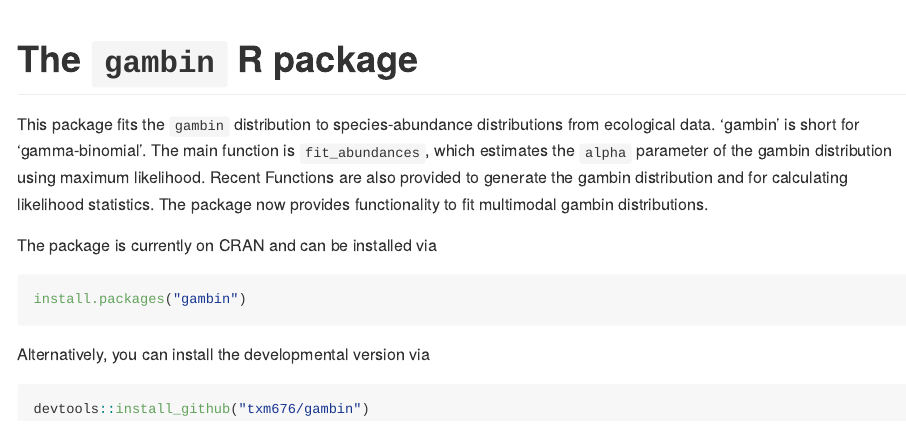
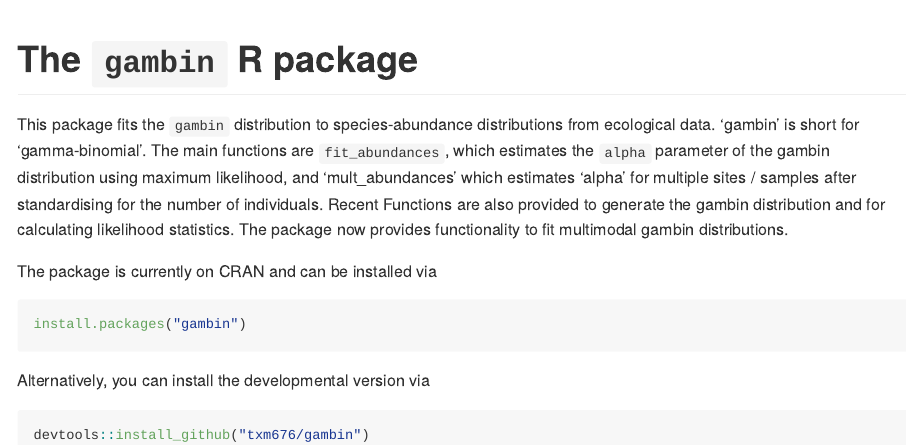
Before and after one commit to txm676/gambin, an R Markdown document (README.Rmd): the page in a window 1100 px wide, from its top. Rendered offline with R 4.5, knitr and Pandoc, with nearby package versions; badge pictures from the web are left out.

Commit message:
new function

```diff
--- a/README.Rmd
+++ b/README.Rmd
@@ -18,9 +18,10 @@
 [![codecov.io](https://codecov.io/github/txm676/gambin/coverage.svg?branch=master)](https://codecov.io/github/txm676/gambin?branch=master)
 
 This package fits the `gambin` distribution to species-abundance distributions from ecological data.
-'gambin' is short for 'gamma-binomial'. The main function is `fit_abundances`, which estimates the `alpha`
-parameter of the gambin distribution using  maximum likelihood. Recent Functions are also provided to generate
-the gambin distribution and for calculating likelihood statistics. The package now provides functionality
+'gambin' is short for 'gamma-binomial'. The main functions are `fit_abundances`, which estimates the `alpha`
+parameter of the gambin distribution using  maximum likelihood, and 'mult_abundances' which estimates 'alpha'
+for multiple sites / samples after standardising for the number of individuals. Recent Functions are also provided
+to generate the gambin distribution and for calculating likelihood statistics. The package now provides functionality
 to fit multimodal gambin distributions.
 
 The package is currently on CRAN and can be installed via
```
